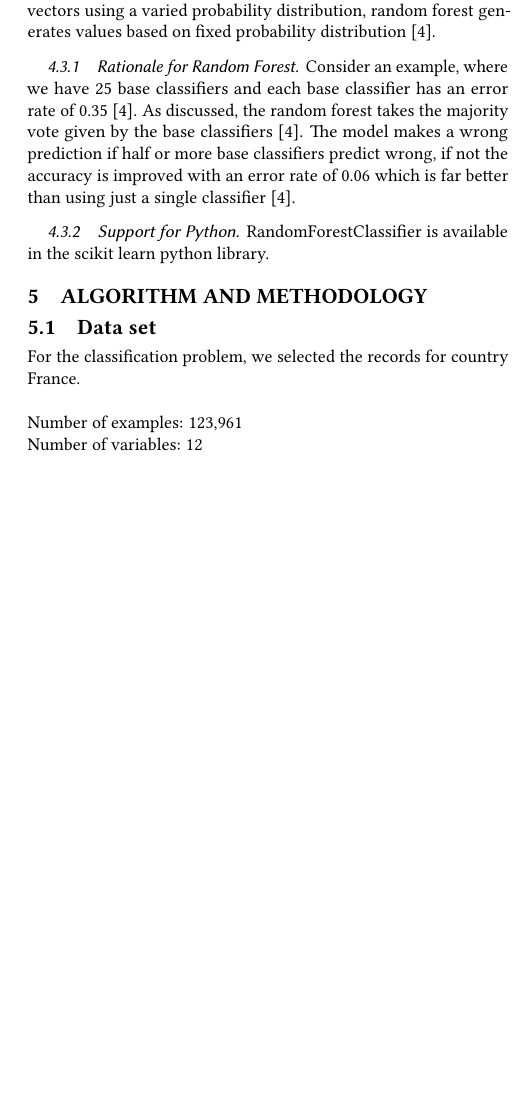
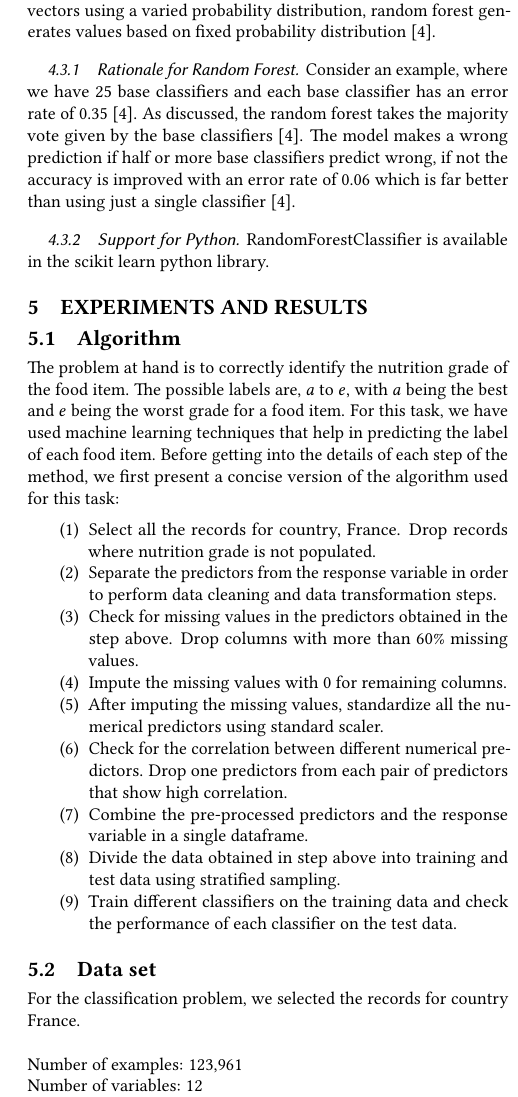
Before and after one commit to bigdata-i523/hid231, a LaTeX paper (project/report.tex): part of one column of page 3 of 8, cut so that both start at the same text, the shorter picture padded with empty space. Compiled offline with pdfLaTeX.

Commit message:
Added algorithm

```diff
--- a/project/report.tex
+++ b/project/report.tex
@@ -99,7 +99,22 @@ Consider an example, where we have 25 base classifiers and each base classifier
 
 \subsubsection{Support for Python} RandomForestClassifier is available in the scikit learn python library.
 
-\section {Algorithm and Methodology}
+\section {Experiments and Results}
+
+\subsection{Algorithm}
+The problem at hand is to correctly identify the nutrition grade of the food item. The possible labels are, $a$ to $e$, with $a$ being the best and $e$ being the worst grade for a food item. For this task, we have used machine learning techniques that help in predicting the label of each food item. Before getting into the details of each step of the method, we first present a concise version of the algorithm used for this task:
+
+\begin{enumerate}
+  \item Select all the records for country, France. Drop records where nutrition grade is not populated.
+  \item Separate the predictors from the response variable in order to perform data cleaning and data transformation steps.
+  \item Check for missing values in the predictors obtained in the step above. Drop columns with more than 60\% missing values.
+   \item Impute the missing values with 0 for remaining columns.
+   \item After imputing the missing values, standardize all the numerical predictors using standard scaler.
+   \item Check for the correlation between different numerical predictors. Drop one predictors from each pair of predictors that show high correlation.
+   \item Combine the pre-processed predictors and the response variable in a single dataframe.
+   \item Divide the data obtained in step above into training and test data using stratified sampling.
+   \item Train different classifiers on the training data and check the performance of each classifier on the test data.
+\end{enumerate}
 
 \subsection{Data set}
 For the classification problem, we selected the records for country France. \\ \\
```
